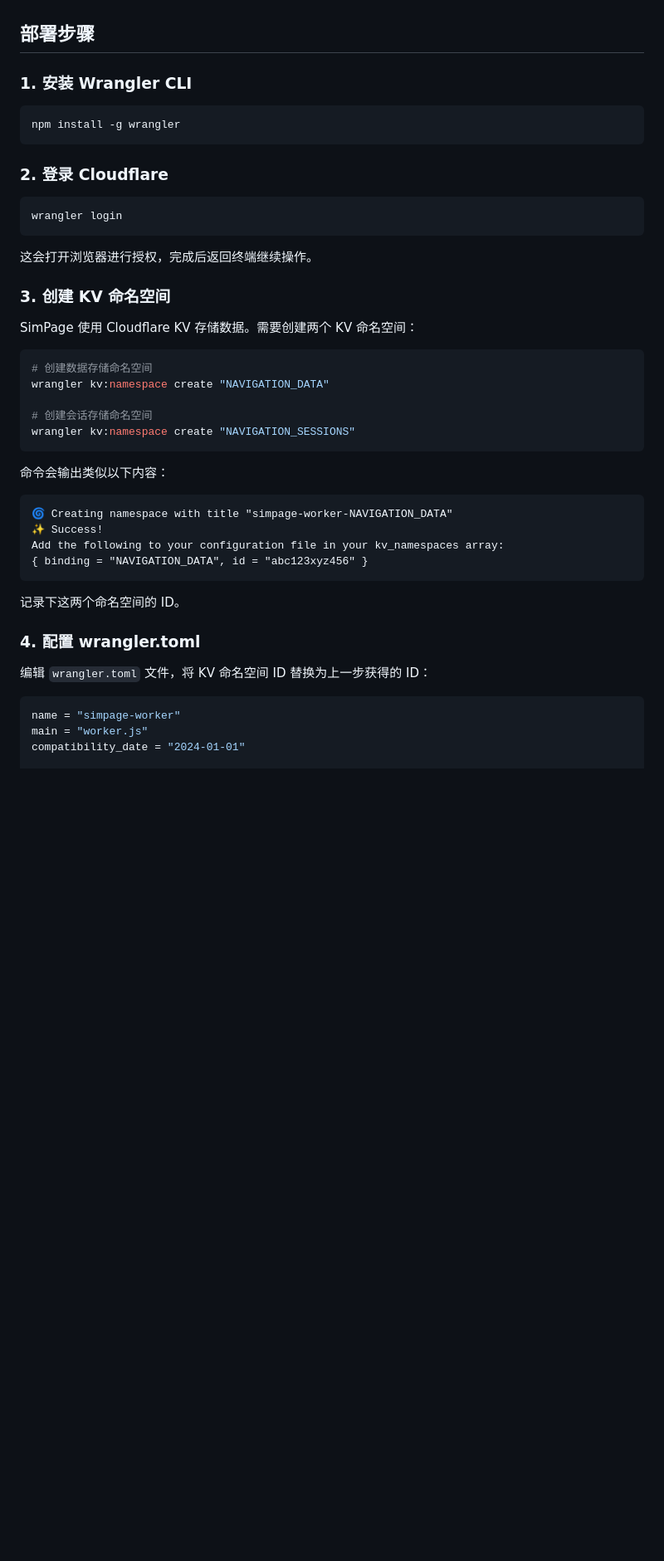
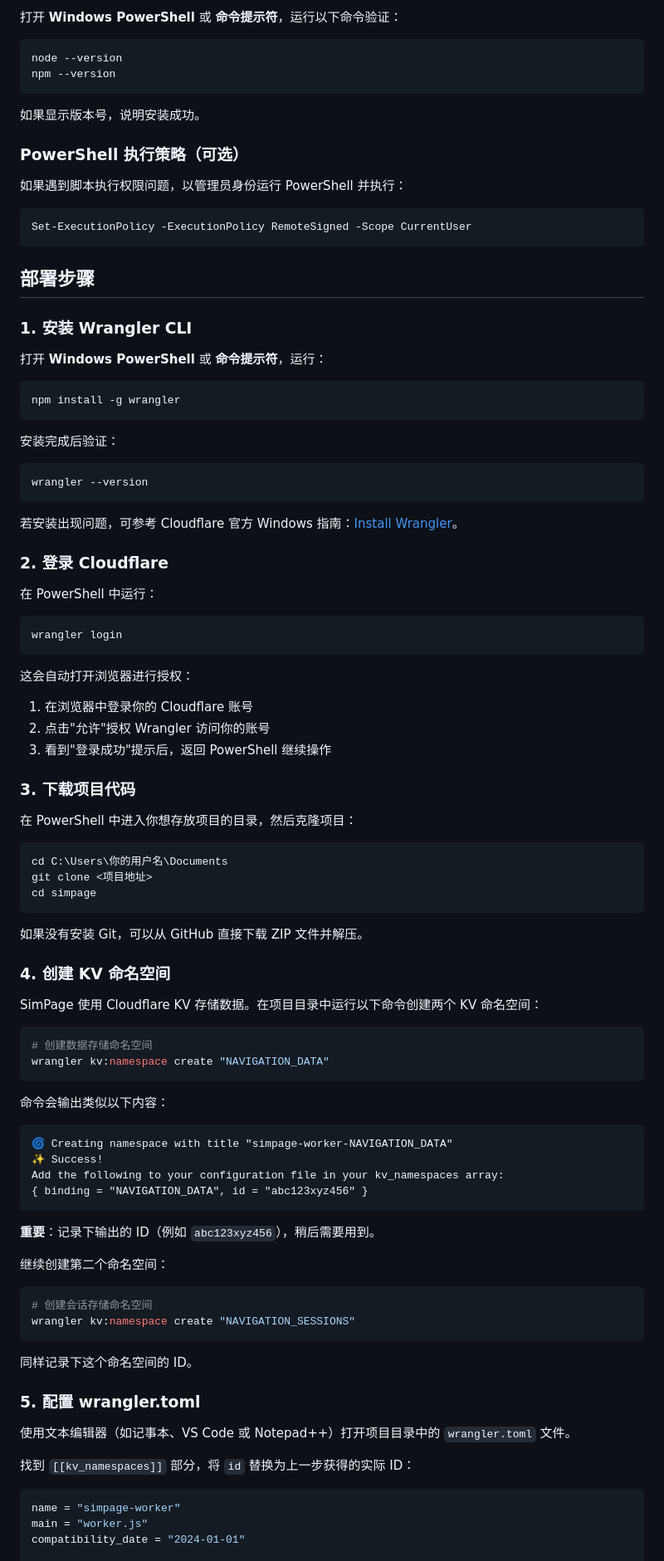
Before and after one commit to loveyyp1314/SimPage, a Markdown page: README-CLOUDFLARE.md, the part around one of its changes. Shown at 83% size. Drawn GitHub-style; blank space fills up the shorter version.

````diff
--- a/README-CLOUDFLARE.md
+++ b/README-CLOUDFLARE.md
@@ -18,30 +73,70 @@
+打开 **Windows PowerShell** 或 **命令提示符**，运行以下命令验证：
+
+```powershell
+node --version
+npm --version
+```
+
+如果显示版本号，说明安装成功。
+
+### PowerShell 执行策略（可选）
+
+如果遇到脚本执行权限问题，以管理员身份运行 PowerShell 并执行：
+
+```powershell
+Set-ExecutionPolicy -ExecutionPolicy RemoteSigned -Scope CurrentUser
+```
 
 ## 部署步骤
 
 ### 1. 安装 Wrangler CLI
 
-```bash
+打开 **Windows PowerShell** 或 **命令提示符**，运行：
+
+```powershell
 npm install -g wrangler
 ```
 
+安装完成后验证：
+
+```powershell
+wrangler --version
+```
+
+若安装出现问题，可参考 Cloudflare 官方 Windows 指南：[Install Wrangler](https://developers.cloudflare.com/workers/wrangler/install-and-update/)。
+
 ### 2. 登录 Cloudflare
 
-```bash
+在 PowerShell 中运行：
+
+```powershell
 wrangler login
 ```
 
-这会打开浏览器进行授权，完成后返回终端继续操作。
+这会自动打开浏览器进行授权：
+1. 在浏览器中登录你的 Cloudflare 账号
+2. 点击"允许"授权 Wrangler 访问你的账号
+3. 看到"登录成功"提示后，返回 PowerShell 继续操作
 
-### 3. 创建 KV 命名空间
+### 3. 下载项目代码
 
-SimPage 使用 Cloudflare KV 存储数据。需要创建两个 KV 命名空间：
+在 PowerShell 中进入你想存放项目的目录，然后克隆项目：
 
-```bash
+```powershell
+cd C:\Users\你的用户名\Documents
+git clone <项目地址>
+cd simpage
+```
+
+如果没有安装 Git，可以从 GitHub 直接下载 ZIP 文件并解压。
+
+### 4. 创建 KV 命名空间
+
+SimPage 使用 Cloudflare KV 存储数据。在项目目录中运行以下命令创建两个 KV 命名空间：
+
+```powershell
 # 创建数据存储命名空间
 wrangler kv:namespace create "NAVIGATION_DATA"
-
-# 创建会话存储命名空间
-wrangler kv:namespace create "NAVIGATION_SESSIONS"
 ```
 
 命令会输出类似以下内容：
@@ -53,11 +148,22 @@ Add the following to your configuration file in your kv_namespaces array:
 { binding = "NAVIGATION_DATA", id = "abc123xyz456" }
 ```
 
-记录下这两个命名空间的 ID。
+**重要**：记录下输出的 ID（例如 `abc123xyz456`），稍后需要用到。
 
-### 4. 配置 wrangler.toml
+继续创建第二个命名空间：
 
-编辑 `wrangler.toml` 文件，将 KV 命名空间 ID 替换为上一步获得的 ID：
+```powershell
+# 创建会话存储命名空间
+wrangler kv:namespace create "NAVIGATION_SESSIONS"
+```
+
+同样记录下这个命名空间的 ID。
+
+### 5. 配置 wrangler.toml
+
+使用文本编辑器（如记事本、VS Code 或 Notepad++）打开项目目录中的 `wrangler.toml` 文件。
+
+找到 `[[kv_namespaces]]` 部分，将 `id` 替换为上一步获得的实际 ID：
 
 ```toml
 name = "simpage-worker"
````
Also changed, not shown: other parts of README-CLOUDFLARE.md (+149 -37 lines), DEPLOY.md (+48 -43 lines), README.md (+13 -10 lines).
